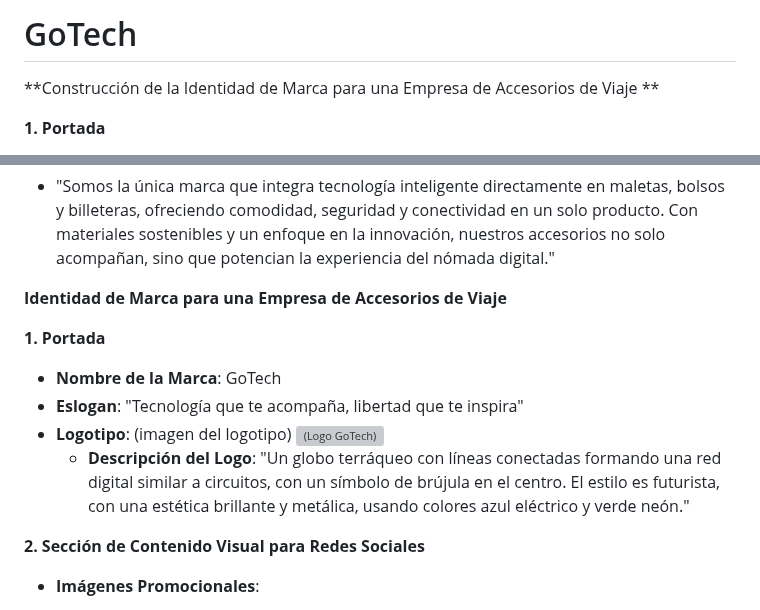
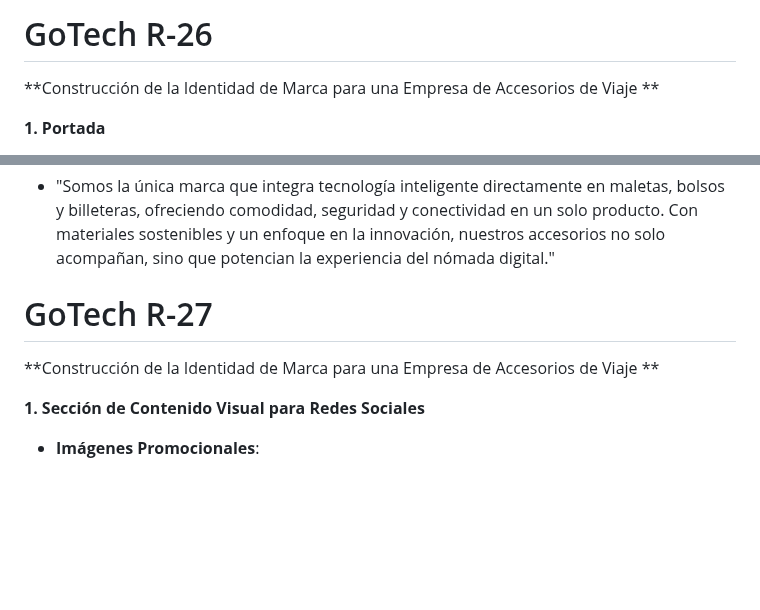
Before and after one commit to RonaldAcost/GoTech, a Markdown page: README.md, 2 parts joined by grey strips. GitHub-like rendering; blank space fills up the shorter version; grey boxes are pictures that could not be loaded.

```diff
--- a/README.md
+++ b/README.md
@@ -1,4 +1,4 @@
-# GoTech
+# GoTech R-26
 
 **Construcción de la Identidad de Marca para una Empresa de Accesorios de Viaje **
 
@@ -25,17 +25,11 @@
 
 - "Somos la única marca que integra tecnología inteligente directamente en maletas, bolsos y billeteras, ofreciendo comodidad, seguridad y conectividad en un solo producto. Con materiales sostenibles y un enfoque en la innovación, nuestros accesorios no solo acompañan, sino que potencian la experiencia del nómada digital."
 
-**Identidad de Marca para una Empresa de Accesorios de Viaje**
+# GoTech R-27
 
-**1. Portada**
+**Construcción de la Identidad de Marca para una Empresa de Accesorios de Viaje **
 
-- **Nombre de la Marca**: GoTech
-- **Eslogan**: "Tecnología que te acompaña, libertad que te inspira"
-- **Logotipo**: (imagen del logotipo)
-![([Logo GoTech](https://raw.githubusercontent.com/RonaldAcost/GoTech/refs/heads/proyectodemoprewor/DALL%C2%B7E%202024-11-30%2000.24.44%20-%20A%20futuristic%20logo%20design%20featuring%20a%20globe%20with%20connected%20lines%20for.webp))](https://raw.githubusercontent.com/RonaldAcost/GoTech/refs/heads/proyectodemoprewor/DALL%C2%B7E%202024-11-30%2000.24.44%20-%20A%20futuristic%20logo%20design%20featuring%20a%20globe%20with%20connected%20lines%20for.webp)
-  - **Descripción del Logo**: "Un globo terráqueo con líneas conectadas formando una red digital similar a circuitos, con un símbolo de brújula en el centro. El estilo es futurista, con una estética brillante y metálica, usando colores azul eléctrico y verde neón."
-
-**2. Sección de Contenido Visual para Redes Sociales**
+**1. Sección de Contenido Visual para Redes Sociales**
 
 - **Imágenes Promocionales**:
   - **Imagen 1**: (imagen generada con Canva)
```
Also changed, not shown: other parts of README.md (+2 -2 lines).
